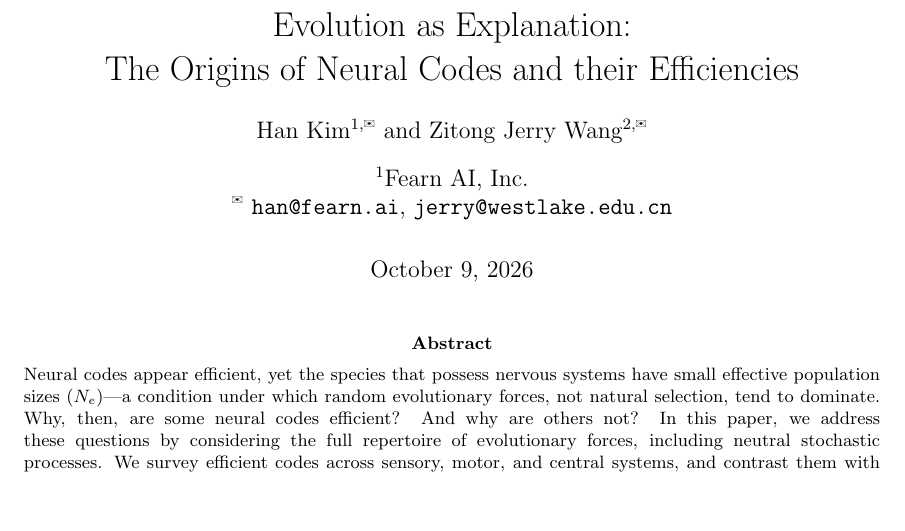
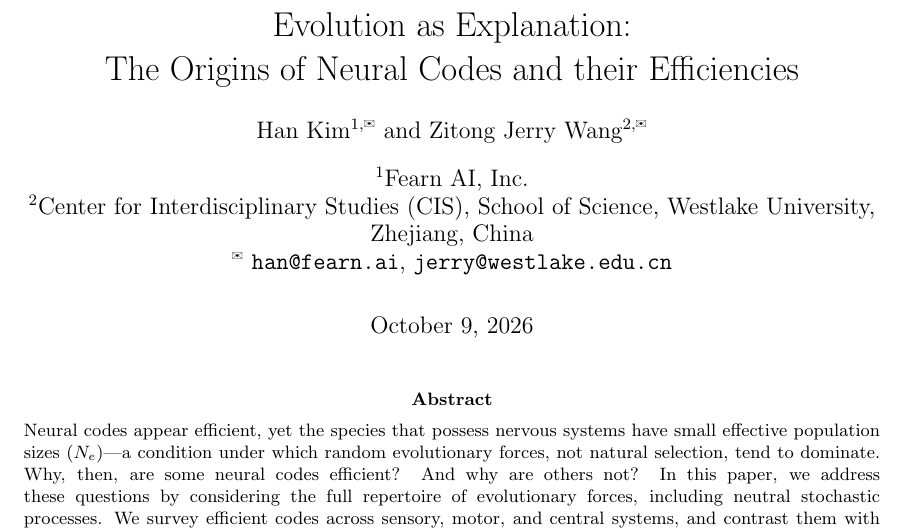
Before and after one commit to hanhanhan-kim/evolution-hierarchy, a LaTeX paper (main.tex): part of page 1 of 15, cut so that both start at the same text, the shorter picture padded with empty space. Compiled offline with pdfLaTeX.

Commit message:
Sync from GitHub paper/
Co-Authored-By: Claude Opus 5.5 <noreply@anthropic.com>

```diff
--- a/main.tex
+++ b/main.tex
@@ -16,7 +16,7 @@
 % \author[2,\ding{41}]{Po-Yi Ho}
 \author[2,\ding{41}]{Zitong Jerry Wang}
 \affil[1]{Fearn AI, Inc.}
-% \affil[2]{Center for Interdisciplinary Studies (CIS), School of Science, Westlake University, Zhejiang, China}
+\affil[2]{Center for Interdisciplinary Studies (CIS), School of Science, Westlake University, Zhejiang, China}
 \affil[\ding{41}]{ \texttt{han@fearn.ai},
 % \texttt{poyi@westlake.edu.cn},
 \texttt{jerry@westlake.edu.cn}}
```
